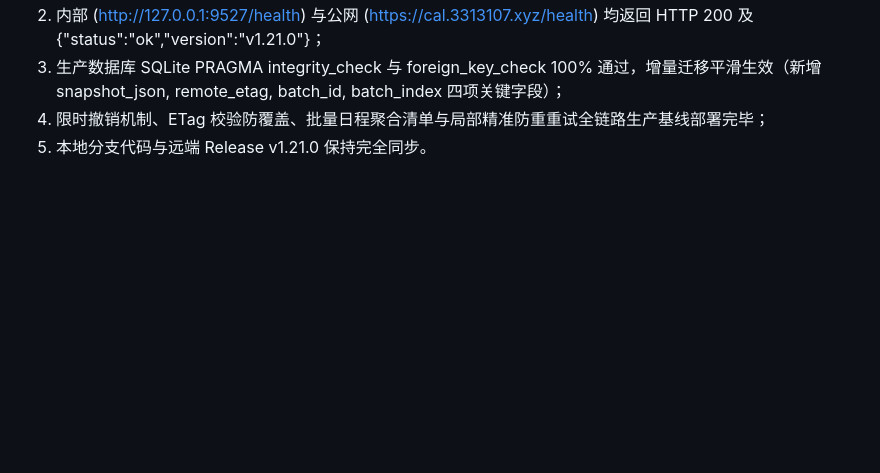
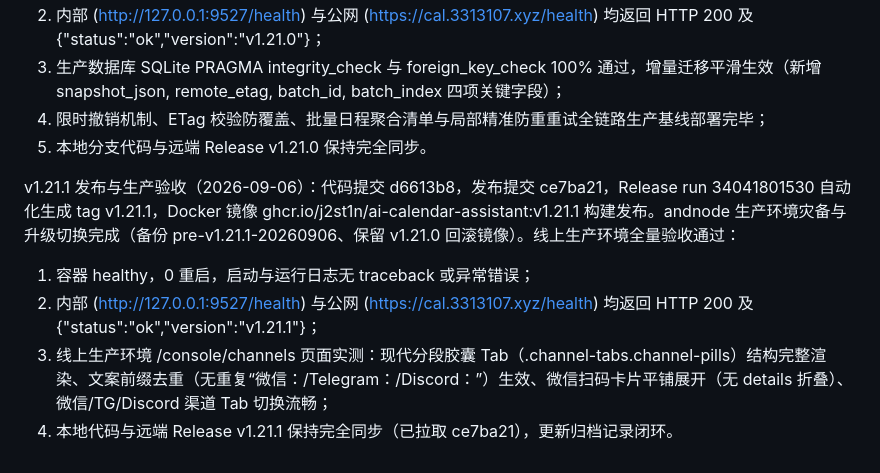
Before and after one commit to j2st1n/ai-calendar-assistant, a Markdown page: TODO.md, the part around the change. GitHub-like rendering; blank space fills up the shorter version.

Commit message:
docs: update TODO.md with v1.21.1 deployment and verification record

```diff
--- a/TODO.md
+++ b/TODO.md
@@ -110,3 +110,9 @@ v1.21.0 发布与生产验收（2026-09-06）：代码提交 a24a233，发布提
 3) 生产数据库 SQLite PRAGMA integrity_check 与 foreign_key_check 100% 通过，增量迁移平滑生效（新增 snapshot_json, remote_etag, batch_id, batch_index 四项关键字段）；
 4) 限时撤销机制、ETag 校验防覆盖、批量日程聚合清单与局部精准防重重试全链路生产基线部署完毕；
 5) 本地分支代码与远端 Release v1.21.0 保持完全同步。
+
+v1.21.1 发布与生产验收（2026-09-06）：代码提交 d6613b8，发布提交 ce7ba21，Release run 34041801530 自动化生成 tag v1.21.1，Docker 镜像 ghcr.io/j2st1n/ai-calendar-assistant:v1.21.1 构建发布。andnode 生产环境灾备与升级切换完成（备份 pre-v1.21.1-20260906、保留 v1.21.0 回滚镜像）。线上生产环境全量验收通过：
+1) 容器 healthy，0 重启，启动与运行日志无 traceback 或异常错误；
+2) 内部 (http://127.0.0.1:9527/health) 与公网 (https://cal.3313107.xyz/health) 均返回 HTTP 200 及 {"status":"ok","version":"v1.21.1"}；
+3) 线上生产环境 /console/channels 页面实测：现代分段胶囊 Tab（.channel-tabs.channel-pills）结构完整渲染、文案前缀去重（无重复“微信：/Telegram：/Discord：”）生效、微信扫码卡片平铺展开（无 details 折叠）、微信/TG/Discord 渠道 Tab 切换流畅；
+4) 本地代码与远端 Release v1.21.1 保持完全同步（已拉取 ce7ba21），更新归档记录闭环。
```
